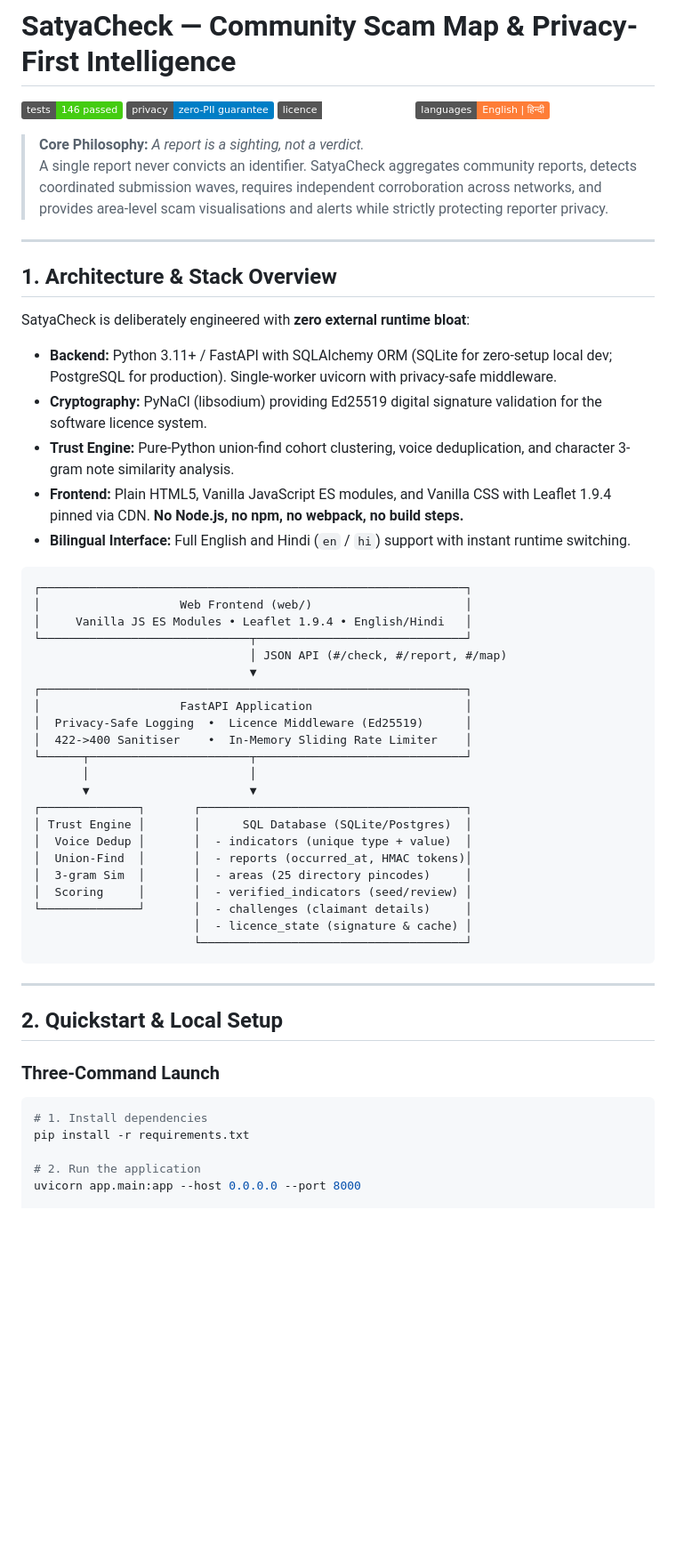
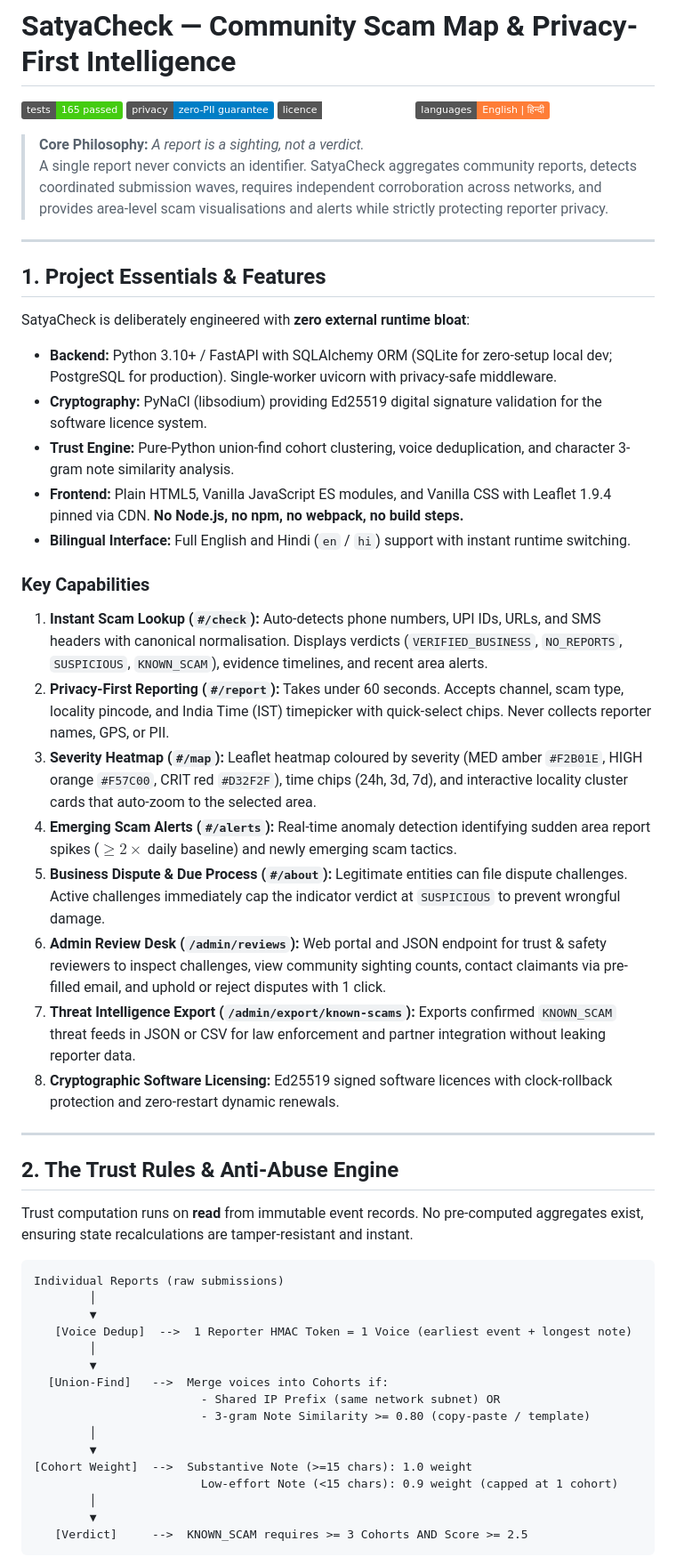
Before and after one commit to saavarnim/SatyaCheck, a Markdown page: satyacheck-repo-seed/README.md, the part around one of its changes. Shown at 89% size. GitHub-like rendering; badges without logos; blank space fills up the shorter version.

````diff
--- a/satyacheck-repo-seed/README.md
+++ b/satyacheck-repo-seed/README.md
@@ -1,6 +1,6 @@
 # SatyaCheck — Community Scam Map & Privacy-First Intelligence
 
-[![Tests](https://img.shields.io/badge/tests-146%20passed-brightgreen.svg)]()
+[![Tests](https://img.shields.io/badge/tests-165%20passed-brightgreen.svg)]()
 [![Privacy](https://img.shields.io/badge/privacy-zero--PII%20guarantee-blue.svg)]()
 [![Licence](https://img.shields.io/badge/licence-Ed25519%20signed-emerald.svg)]()
 [![i18n](https://img.shields.io/badge/languages-English%20%7C%20%E0%A4%B9%E0%A4%BF%E0%A4%A8%E0%A5%8D%E0%A4%A6%E0%A5%80-orange.svg)]()
@@ -10,49 +10,47 @@
 
 ---
 
-## 1. Architecture & Stack Overview
+## 1. Project Essentials & Features
 
 SatyaCheck is deliberately engineered with **zero external runtime bloat**:
-- **Backend:** Python 3.11+ / FastAPI with SQLAlchemy ORM (SQLite for zero-setup local dev; PostgreSQL for production). Single-worker uvicorn with privacy-safe middleware.
+- **Backend:** Python 3.10+ / FastAPI with SQLAlchemy ORM (SQLite for zero-setup local dev; PostgreSQL for production). Single-worker uvicorn with privacy-safe middleware.
 - **Cryptography:** PyNaCl (libsodium) providing Ed25519 digital signature validation for the software licence system.
 - **Trust Engine:** Pure-Python union-find cohort clustering, voice deduplication, and character 3-gram note similarity analysis.
 - **Frontend:** Plain HTML5, Vanilla JavaScript ES modules, and Vanilla CSS with Leaflet 1.9.4 pinned via CDN. **No Node.js, no npm, no webpack, no build steps.**
 - **Bilingual Interface:** Full English and Hindi (`en` / `hi`) support with instant runtime switching.
 
-```
-┌─────────────────────────────────────────────────────────────┐
-│                    Web Frontend (web/)                      │
-│     Vanilla JS ES Modules • Leaflet 1.9.4 • English/Hindi   │
-└──────────────────────────────┬──────────────────────────────┘
-                               │ JSON API (#/check, #/report, #/map)
-                               ▼
-┌─────────────────────────────────────────────────────────────┐
-│                    FastAPI Application                      │
-│  Privacy-Safe Logging  •  Licence Middleware (Ed25519)      │
-│  422->400 Sanitiser    •  In-Memory Sliding Rate Limiter    │
-└──────┬───────────────────────┬──────────────────────────────┘
-       │                       │
-       ▼                       ▼
-┌──────────────┐       ┌──────────────────────────────────────┐
-│ Trust Engine │       │      SQL Database (SQLite/Postgres)  │
-│  Voice Dedup │       │  - indicators (unique type + value)  │
-│  Union-Find  │       │  - reports (occurred_at, HMAC tokens)│
-│  3-gram Sim  │       │  - areas (25 directory pincodes)     │
-│  Scoring     │       │  - verified_indicators (seed/review) │
-└──────────────┘       │  - challenges (claimant details)     │
-                       │  - licence_state (signature & cache) │
-                       └──────────────────────────────────────┘
-```
+### Key Capabilities
+1. **Instant Scam Lookup (`#/check`):** Auto-detects phone numbers, UPI IDs, URLs, and SMS headers with canonical normalisation. Displays verdicts (`VERIFIED_BUSINESS`, `NO_REPORTS`, `SUSPICIOUS`, `KNOWN_SCAM`), evidence timelines, and recent area alerts.
+2. **Privacy-First Reporting (`#/report`):** Takes under 60 seconds. Accepts channel, scam type, locality pincode, and India Time (IST) timepicker with quick-select chips. Never collects reporter names, GPS, or PII.
+3. **Severity Heatmap (`#/map`):** Leaflet heatmap coloured by severity (MED amber `#F2B01E`, HIGH orange `#F57C00`, CRIT red `#D32F2F`), time chips (24h, 3d, 7d), and interactive locality cluster cards that auto-zoom to the selected area.
+4. **Emerging Scam Alerts (`#/alerts`):** Real-time anomaly detection identifying sudden area report spikes ($\ge 2\times$ daily baseline) and newly emerging scam tactics.
+5. **Business Dispute & Due Process (`#/about`):** Legitimate entities can file dispute challenges. Active challenges immediately cap the indicator verdict at `SUSPICIOUS` to prevent wrongful damage.
+6. **Admin Review Desk (`/admin/reviews`):** Web portal and JSON endpoint for trust & safety reviewers to inspect challenges, view community sighting counts, contact claimants via pre-filled email, and uphold or reject disputes with 1 click.
+7. **Threat Intelligence Export (`/admin/export/known-scams`):** Exports confirmed `KNOWN_SCAM` threat feeds in JSON or CSV for law enforcement and partner integration without leaking reporter data.
+8. **Cryptographic Software Licensing:** Ed25519 signed software licences with clock-rollback protection and zero-restart dynamic renewals.
 
 ---
 
-## 2. Quickstart & Local Setup
+## 2. The Trust Rules & Anti-Abuse Engine
 
-### Three-Command Launch
-```bash
-# 1. Install dependencies
-pip install -r requirements.txt
+Trust computation runs on **read** from immutable event records. No pre-computed aggregates exist, ensuring state recalculations are tamper-resistant and instant.
 
-# 2. Run the application
-uvicorn app.main:app --host 0.0.0.0 --port 8000
+```
+Individual Reports (raw submissions)
+        │
+        ▼
+   [Voice Dedup]  -->  1 Reporter HMAC Token = 1 Voice (earliest event + longest note)
+        │
+        ▼
+  [Union-Find]   -->  Merge voices into Cohorts if:
+                        - Shared IP Prefix (same network subnet) OR
+                        - 3-gram Note Similarity >= 0.80 (copy-paste / template)
+        │
+        ▼
+[Cohort Weight]  -->  Substantive Note (>=15 chars): 1.0 weight
+                        Low-effort Note (<15 chars): 0.9 weight (capped at 1 cohort)
+        │
+        ▼
+   [Verdict]     -->  KNOWN_SCAM requires >= 3 Cohorts AND Score >= 2.5
+```
 
````
Also changed, not shown: other parts of satyacheck-repo-seed/README.md (+157 -226 lines).
